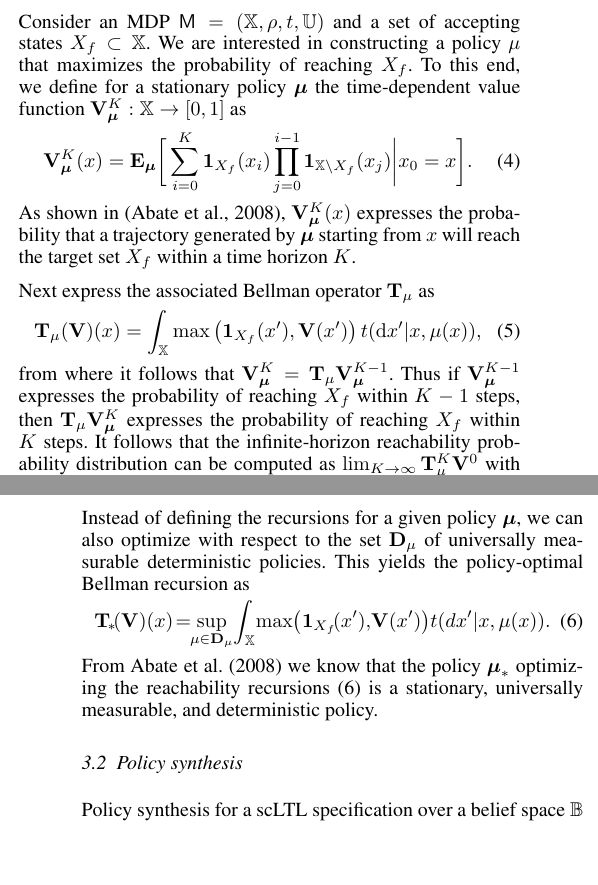
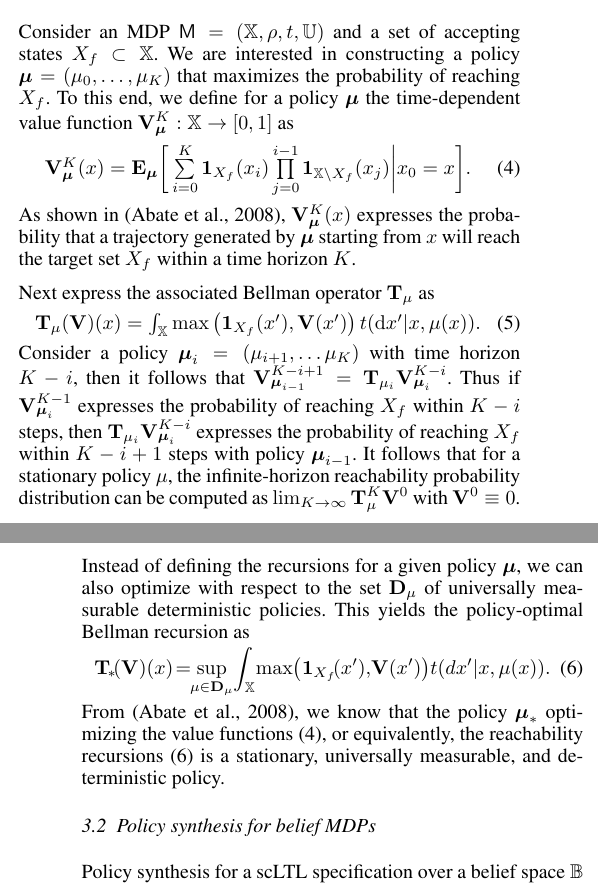
Before and after one commit to Aliaghajpl/BestNew, a LaTeX document (BeliefSpaceTemporalLogic/3_FormalAbstraction inLTLUnderUncertainty.tex): two parts of the columns of pages 3 and 4 of 8, joined at a grey line, cut so that both start at the same text, the shorter picture padded with empty space. Compiled offline with pdfLaTeX.

Commit message:
update recursions

```diff
--- a/BeliefSpaceTemporalLogic/3_FormalAbstraction inLTLUnderUncertainty.tex
+++ b/BeliefSpaceTemporalLogic/3_FormalAbstraction inLTLUnderUncertainty.tex
@@ -245,28 +245,30 @@ From this construction it follows that a policy $\polb$ for $\MB$ enforces a spe
 
 \subsection{MDP reachability via value iteration}
 
-Consider an MDP $\MDP = (\X, \rho, t, \A)$ and a set of accepting states $X_f \subset \X$. We are interested in constructing a policy $\pol$ that maximizes the probability of reaching $X_f$. To this end, we define for a stationary policy $\polb$ the time-dependent value function $\mathbf V_\polb^K:\X\rightarrow [0,1]$ as
+Consider an MDP $\MDP = (\X, \rho, t, \A)$ and a set of accepting states $X_f \subset \X$. We are interested in constructing a policy $\polb=(\pol_0, \ldots, \pol_{K})$ that maximizes the probability of reaching $X_f$. To this end, we define for a policy $\polb$ the time-dependent value function $\mathbf V_\polb^K:\X\rightarrow [0,1]$ as
 \begin{equation}
 \label{eq:Valfunc}
-  \mathbf V^K_\polb(x)=\Ex_\polb \bigg[ \sum\limits_{ i=0 }^K \ind_{X_f}( x_i) \prod \limits_{\mathclap{j = 0}}^{i-1}\ind_{ \X \setminus X_f}( x_j ) \bigg| x_0 = x \bigg].
+\textstyle   \mathbf V^K_\polb(x)=\Ex_\polb \bigg[ \sum\limits_{ i=0 }^K \ind_{X_f}( x_i) \prod \limits_{\mathclap{j = 0}}^{i-1}\ind_{ \X \setminus X_f}( x_j ) \bigg| x_0 = x \bigg].
 \end{equation}
 As shown in \citep{Abate1}, $\mathbf V_\polb^K (x)$ expresses the probability that a trajectory generated by $\polb$ starting from $x$ will reach the target set $X_f$ within a time horizon $K$.
 
 Next express the associated Bellman operator $\Bel_\pol$ as
 \begin{align}
 \label{eq:V_recopt}
-  & \Bel_\pol (\mathbf  V)(x) = \int_\X \max \left( \mathbf 1_{X_f}( x'), \mathbf V(x') \right) {\tr}(\mathrm{d} x' | x,\pol( x)),
+  & \textstyle \Bel_\pol (\mathbf  V)(x) = \int_\X \max \left( \mathbf 1_{X_f}( x'), \mathbf V(x') \right) {\tr}(\mathrm{d} x' | x,\pol( x)).
 \end{align}
-from where it follows that $\mathbf V_\polb^{K} = \Bel_\pol \mathbf V_\polb^{K-1}$. Thus if $\mathbf V_\polb^{K-1} $ expresses the probability of reaching $X_f$ within $K-1$ steps, then $ \Bel_\pol \mathbf V_\polb^{K} $ expresses the probability of reaching $X_f$ within $K$ steps. It follows that the infinite-horizon reachability probability distribution can be computed as $\lim_{K\rightarrow \infty}\mathbf T_\mu^{K} \mathbf V^0$ with $\mathbf{V}^0 \equiv 0$.
+Consider a policy $\polb_i=\cramped{(\pol_{i+1}, \ldots \pol_K)}$ with time horizon $K-i$, then it follows
+%from whereit follows
+ that $\cramped{\mathbf V_{\polb_{i-1}}^{{K-i}+1}} = \cramped{\Bel_{\pol_i}}\cramped{\mathbf V_{\polb_i}^{K-i}}$. Thus if $\cramped{\mathbf V_{\polb_i}^{K-1}}$ expresses the probability of reaching $X_f$ within $K-i$ steps, then $ \Bel_{\pol_i} \cramped{\mathbf V_{\polb_i}^{K-i} }$ expresses the probability of reaching $X_f$ within $K-i+1$ steps with policy $\polb_{i-1}$. It follows that for a stationary policy $\pol$, the infinite-horizon reachability probability distribution can be computed as $\lim_{K\rightarrow \infty}\mathbf T_\mu^{K} \mathbf V^0$ with $\mathbf{V}^0 \equiv 0$.
 
 Instead of defining the recursions for a given policy $\polb$, we can also optimize with respect to the set $\mathbf D_{\pol}$ of universally measurable deterministic policies. This yields the policy-optimal Bellman recursion as
 \begin{equation}
   \Bel_{\!\ast} \!(\mathbf V)(x) \!=\!\!\sup_{\pol \in \mathbf D_{\pol}}\! \int_{\X}\! \max\! \left( \mathbf 1_{X_f}\!( x'),\! \mathbf V(x') \right)\! {\tr}(d  x' | x,\pol( x)).\!\label{eq:opt_bell}
 \end{equation}
-From \cite{Abate1} we know that the policy $\polb_\ast$ optimizing  the reachability recursions \eqref{eq:opt_bell}  is a stationary, universally measurable, and deterministic policy.
+From \citep{Abate1}, we know that the policy $\polb_\ast$ optimizing the value functions \eqref{eq:Valfunc}, or equivalently, the reachability recursions \eqref{eq:opt_bell}  is a stationary, universally measurable, and deterministic policy.
 
 
-\subsection{Policy synthesis}
+\subsection{Policy synthesis for belief MDPs}
 Policy synthesis for a scLTL specification over a belief space $\Xb$ is equivalent to reachability of $\Xb\times Q_f$ on the product system $\MB \otimes \FSA_\psi$. In this case, the Bellman operator \eqref{eq:V_recopt} reduces to
 \begin{equation}
 \label{eq:V_recopt_inf_mu}
```
